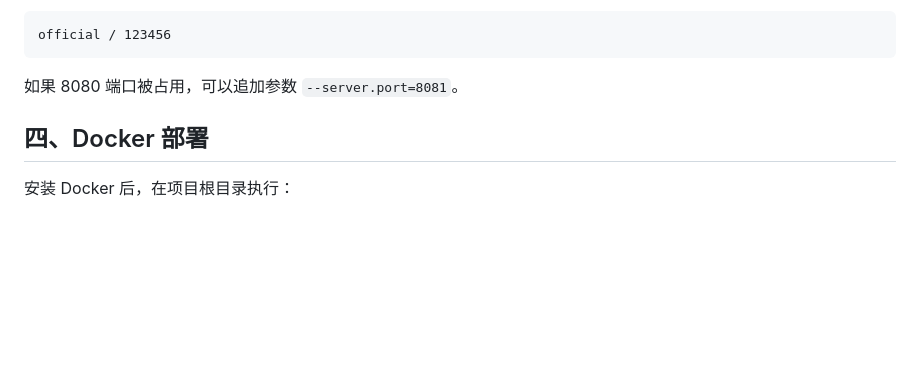
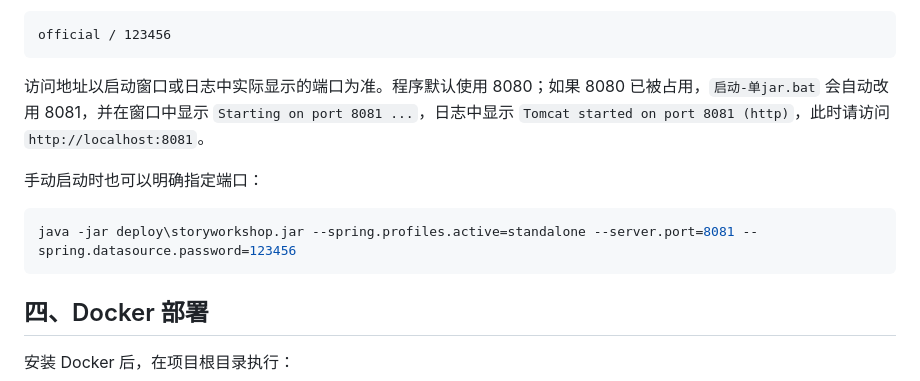
Before and after one commit to GINKA-Star123/software-class-design, a Markdown page: README.md, the part around the change. Rendered like a GitHub page; blank space fills up the shorter version.

````diff
--- a/README.md
+++ b/README.md
@@ -102,7 +102,13 @@ http://localhost:8080
 official / 123456
 ```
 
-如果 8080 端口被占用，可以追加参数 `--server.port=8081`。
+访问地址以启动窗口或日志中实际显示的端口为准。程序默认使用 8080；如果 8080 已被占用，`启动-单jar.bat` 会自动改用 8081，并在窗口中显示 `Starting on port 8081 ...`，日志中显示 `Tomcat started on port 8081 (http)`，此时请访问 `http://localhost:8081`。
+
+手动启动时也可以明确指定端口：
+
+```powershell
+java -jar deploy\storyworkshop.jar --spring.profiles.active=standalone --server.port=8081 --spring.datasource.password=123456
+```
 
 ## 四、Docker 部署
 
````
Also changed, not shown: docs/deployment.md (+2 -2 lines).
